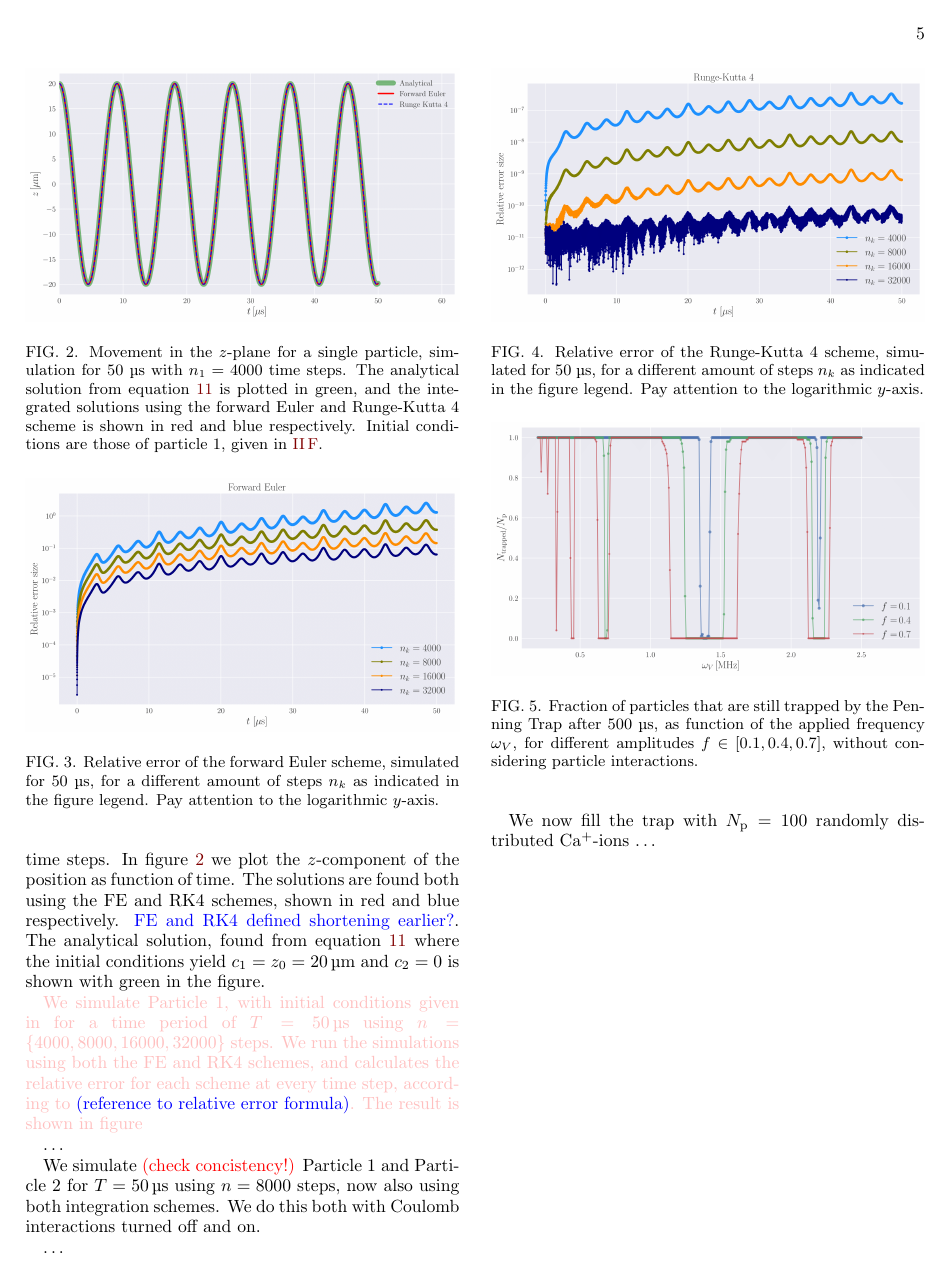
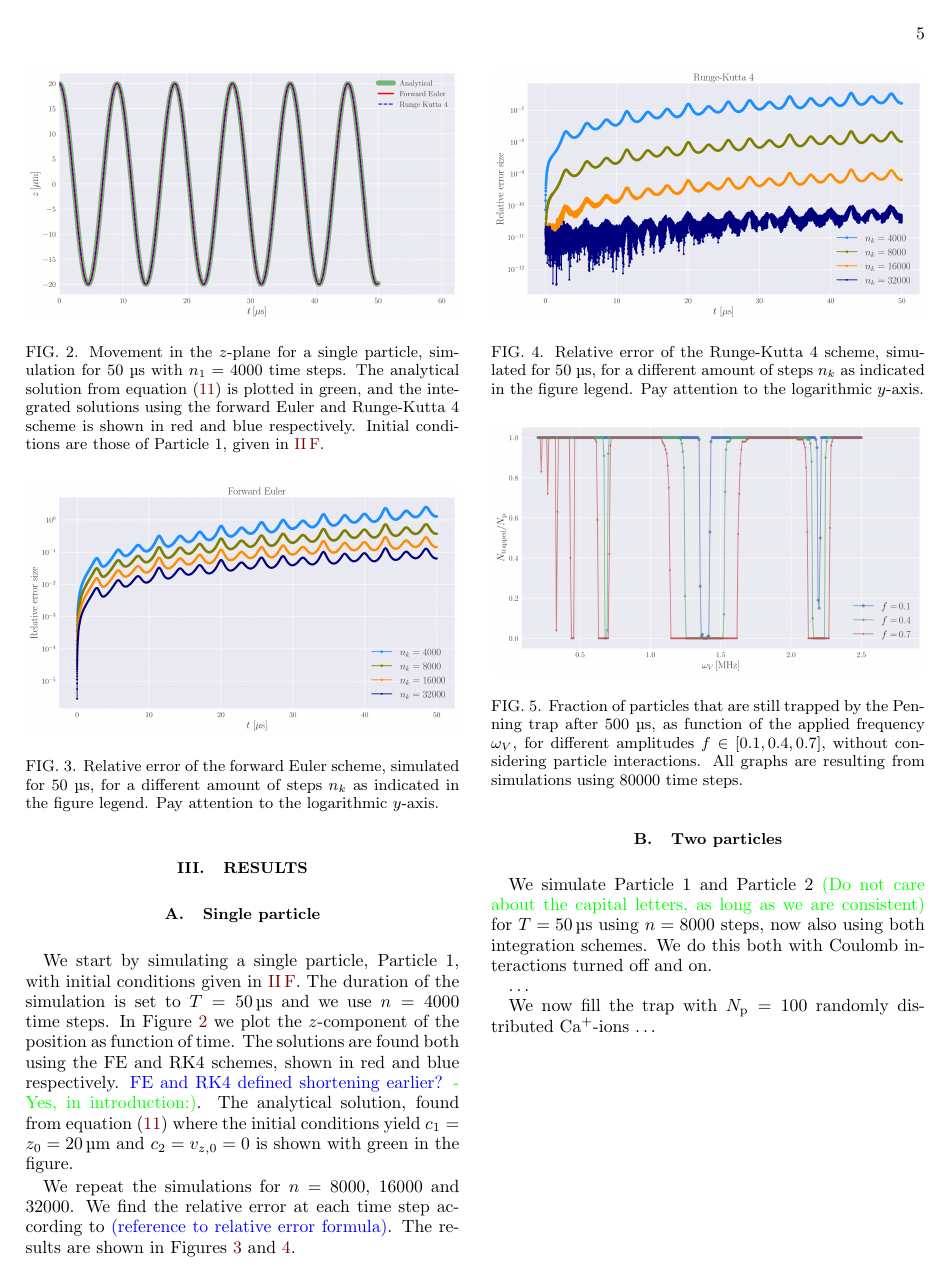
Before and after one commit to Vikenes/FYS4150, a LaTeX paper (project3/latex/project3.tex, which reads project3/latex/results.tex): page 5 of 8. Compiled offline with pdfLaTeX.

Commit message:
some report work

```diff
--- a/project3/latex/results.tex
+++ b/project3/latex/results.tex
@@ -1,17 +1,16 @@
 \section{Results}\label{sec:results}
 
 \subsection{Single particle}
-We start by simulating a single particle, Particle 1, with initial conditions given in \ref{sec:initial_conditions}. The duration of the simulation is set to $T = 50 \,\mathrm{\text{\textmu} s}$ and we use $n_1=4000$ time steps. In figure \ref{fig:compare_z_analytical} we plot the $z$-component of the position as function of time. The solutions are found both using the FE and RK4 schemes, shown in red and blue respectively. \textcolor{blue}{FE and RK4 defined shortening earlier?}. The analytical solution, found from equation \ref{eq:p1_diffeq_solution_z} where the initial conditions yield $c_1 = z_0 = 20\,\mathrm{\text{\textmu}m}$ and $c_2 =0$ is shown with green in the figure.
+We start by simulating a single particle, Particle 1, with initial conditions given in \ref{sec:initial_conditions}. The duration of the simulation is set to $T = 50 \,\mathrm{\text{\textmu} s}$ and we use $n=4000$ time steps. In Figure \ref{fig:compare_z_analytical} we plot the $z$-component of the position as function of time. The solutions are found both using the FE and RK4 schemes, shown in red and blue respectively. \Johan{FE and RK4 defined shortening earlier?} \Nanna{- Yes, in introduction:)}. The analytical solution, found from equation \eqref{eq:p1_diffeq_solution_z} where the initial conditions yield $c_1 = z_0 = 20\,\mathrm{\text{\textmu}m}$ and $c_2 = v_{z,0}= 0$ is shown with green in the figure.
 
-\textcolor{pink}{We simulate Particle 1, with initial conditions given in  for a time period of $T = 50 \,\mathrm{\text{\textmu} s}$ using $n=\{4000, 8000, 16000, 32000 \}$ steps. We run the simulations using both the FE and RK4 schemes, and calculates the relative error for each scheme at every time step, according to \textcolor{blue}{(reference to relative error formula)}. The result is shown in figure}
-
+We repeat the simulations for $n = 8000$, $16000$ and $32000$. We find the relative error at each time step according to \Johan{(reference to relative error formula)}. The results are shown in Figures \ref{fig:error_FE} and \ref{fig:error_RK}.
 
 %------------------------------------------------------------------------------
 %   displacement in z-direction as function of time. analyitcal, FE, and RK4
 %------------------------------------------------------------------------------
 \begin{figure}
     \includegraphics[width=\linewidth]{/png/compare_z_analytical.png}
-    \caption{Movement in the $z$-plane for a single particle, simulation for $50$ \textmu s with $n_1=4000$ time steps. The analytical solution from equation \ref{eq:p1_diffeq_solution_z} is plotted in green, and the integrated solutions using the forward Euler and Runge-Kutta 4 scheme is shown in red and blue respectively. Initial conditions are those of particle 1, given in \ref{sec:initial_conditions}.}
+    \caption{Movement in the $z$-plane for a single particle, simulation for $50$ \textmu s with $n_1=4000$ time steps. The analytical solution from equation \eqref{eq:p1_diffeq_solution_z} is plotted in green, and the integrated solutions using the forward Euler and Runge-Kutta 4 scheme is shown in red and blue respectively. Initial conditions are those of Particle 1, given in \ref{sec:initial_conditions}.}
     \label{fig:compare_z_analytical}
 \end{figure}
 
@@ -35,11 +34,11 @@ We start by simulating a single particle, Particle 1, with initial conditions gi
     \label{fig:error_RK}
 \end{figure}
 
-\dots
 
 
+\subsection{Two particles}
 
-We simulate \textcolor{red}{(check concistency!)} Particle 1 and Particle 2 for $T = 50 \,\mathrm{\text{\textmu} s}$ using $n=8000$ steps, now also using both integration schemes. We do this both with Coulomb interactions turned off and on.
+We simulate Particle 1 and Particle 2 \Nanna{(Do not care about the capital letters, as long as we are consistent)} for $T = 50 \,\mathrm{\text{\textmu} s}$ using $n=8000$ steps, now also using both integration schemes. We do this both with Coulomb interactions turned off and on.
 
 
 \dots
@@ -52,7 +51,7 @@ We now fill the trap with $N_\mathrm{p} = 100$ randomly distributed Ca$^+$-ions
 %------------------------------------------------------------------------------
 \begin{figure}
     \includegraphics[width=\linewidth]{png/trapped_particles_without_interaction.png}
-    \caption{Fraction of particles that are still trapped by the Penning Trap after 500 \textmu s, as function of the applied frequency $\omega_V$, for different amplitudes $f\in[0.1, 0.4, 0.7]$, without considering particle interactions.}
+    \caption{Fraction of particles that are still trapped by the Penning trap after 500 \textmu s, as function of the applied frequency $\omega_V$, for different amplitudes $f\in[0.1, 0.4, 0.7]$, without considering particle interactions. All graphs are resulting from simulations using 80000 time steps.}
     \label{fig:trapped_without}
 \end{figure}
 
```
Also changed, not shown: project3/latex/introduction.tex (+1 -1 lines), project3/latex/methods.tex (+3 -4 lines), project3/latex/results.tex (6 more changed lines).
